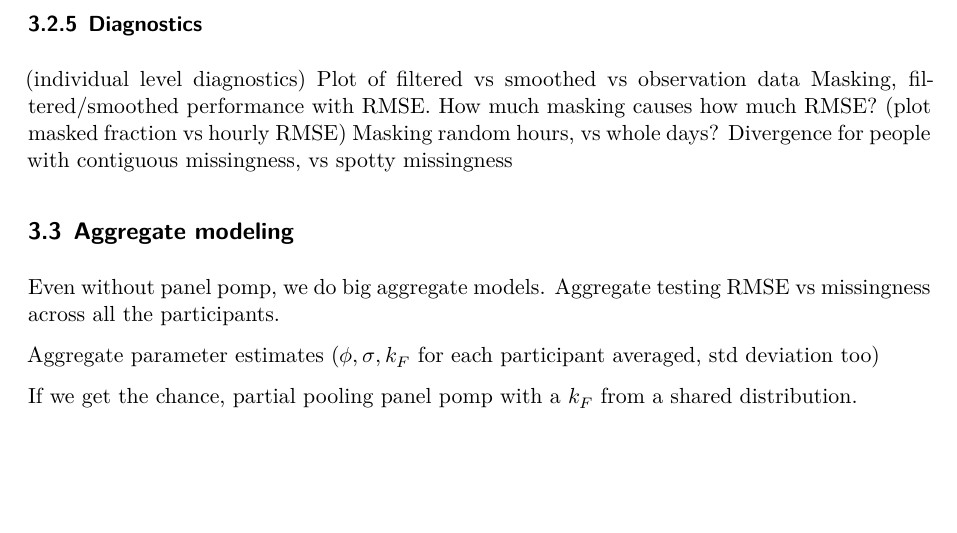
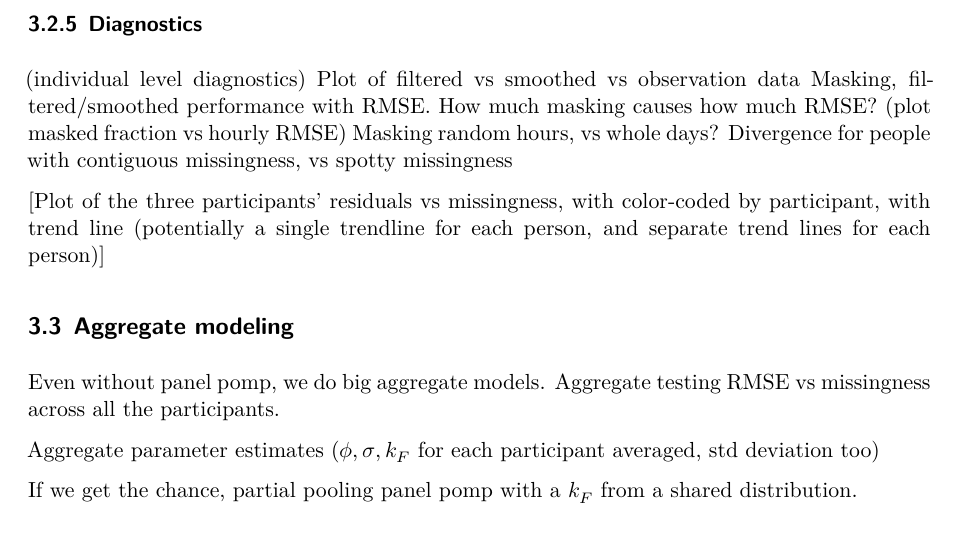
Before and after one commit to rgu6/STATS-531-Final-Project, a Quarto document (finalreport.qmd): part of page 5 of 7, cut so that both start at the same text, the shorter picture padded with empty space. Rendered offline with R 4.5, knitr and Pandoc in place of Quarto, then LaTeX, with nearby package versions.

Commit message:
plot request

```diff
--- a/finalreport.qmd
+++ b/finalreport.qmd
@@ -191,6 +191,8 @@ How much masking causes how much RMSE?
 Masking random hours, vs whole days?
 Divergence for people with contiguous missingness, vs spotty missingness
 
+[Plot of the three participants' residuals vs missingness, with color-coded by participant, with trend line (potentially a single trendline for each person, and separate trend lines for each person)]
+
 
 ## Aggregate modeling
 
```
